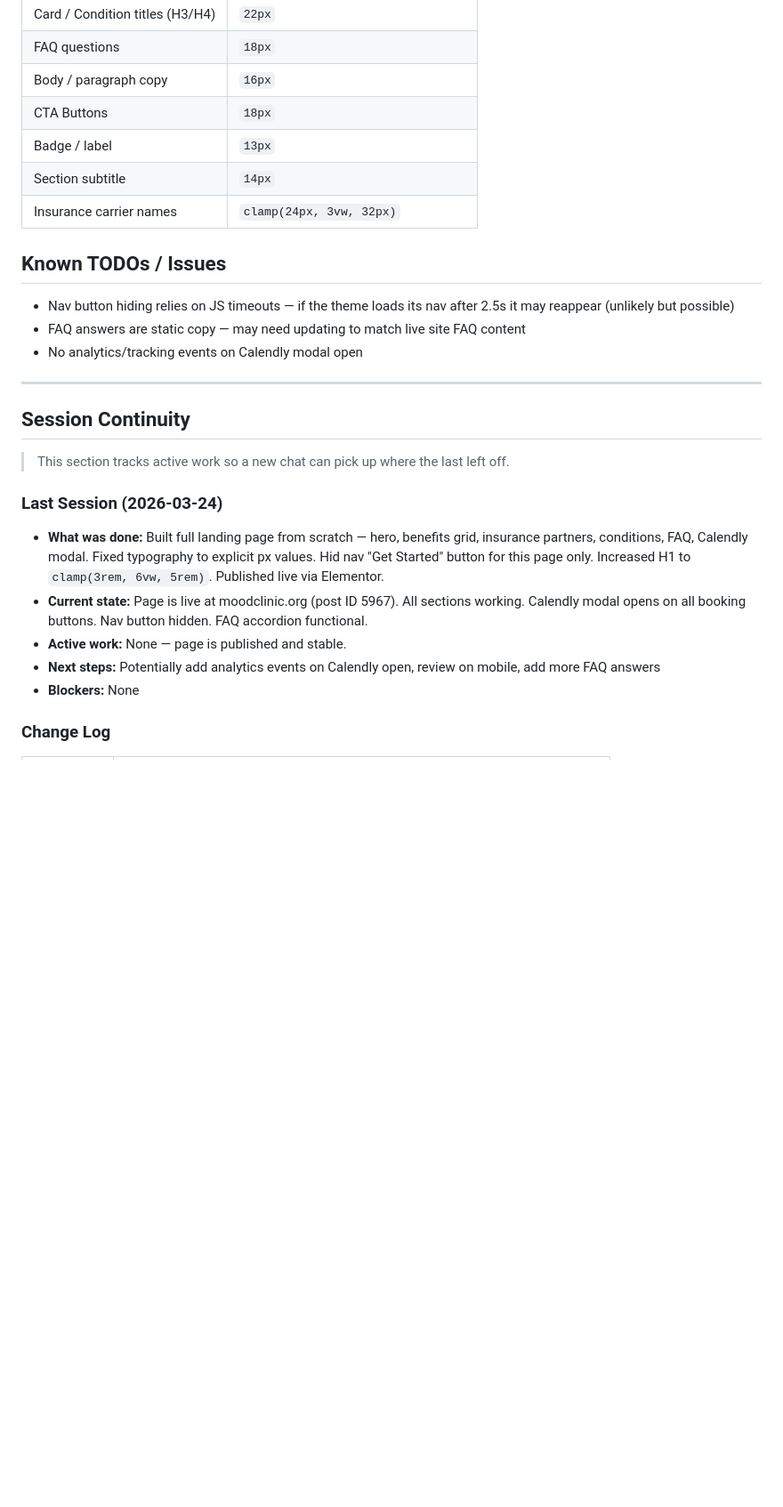
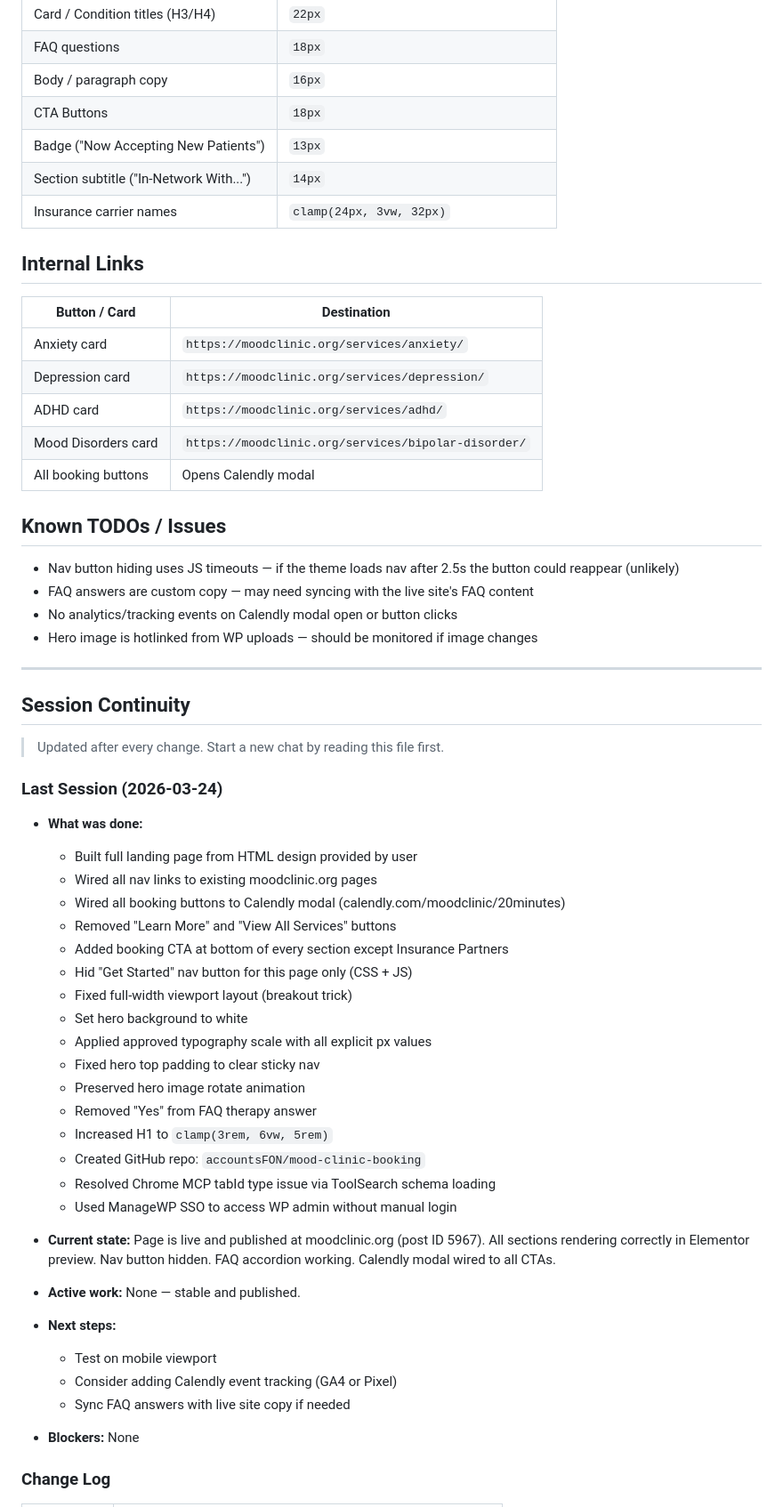
Before and after one commit to accountsFON/mood-clinic-booking, a Markdown page: claude-context.md, the part around one of its changes. Shown at 89% size. Rendered like a GitHub page; blank space fills up the shorter version.

```diff
--- a/claude-context.md
+++ b/claude-context.md
@@ -50,28 +68,62 @@ None. All external dependencies are loaded via CDN links inside `index.html`.
 | FAQ questions | `18px` |
 | Body / paragraph copy | `16px` |
 | CTA Buttons | `18px` |
-| Badge / label | `13px` |
-| Section subtitle | `14px` |
+| Badge ("Now Accepting New Patients") | `13px` |
+| Section subtitle ("In-Network With...") | `14px` |
 | Insurance carrier names | `clamp(24px, 3vw, 32px)` |
+
+## Internal Links
+
+| Button / Card | Destination |
+|---|---|
+| Anxiety card | `https://moodclinic.org/services/anxiety/` |
+| Depression card | `https://moodclinic.org/services/depression/` |
+| ADHD card | `https://moodclinic.org/services/adhd/` |
+| Mood Disorders card | `https://moodclinic.org/services/bipolar-disorder/` |
+| All booking buttons | Opens Calendly modal |
 
 ## Known TODOs / Issues
 
-- Nav button hiding relies on JS timeouts — if the theme loads its nav after 2.5s it may reappear (unlikely but possible)
-- FAQ answers are static copy — may need updating to match live site FAQ content
-- No analytics/tracking events on Calendly modal open
+- Nav button hiding uses JS timeouts — if the theme loads nav after 2.5s the button could reappear (unlikely)
+- FAQ answers are custom copy — may need syncing with the live site's FAQ content
+- No analytics/tracking events on Calendly modal open or button clicks
+- Hero image is hotlinked from WP uploads — should be monitored if image changes
 
 ---
 
 ## Session Continuity
 
-> This section tracks active work so a new chat can pick up where the last left off.
+> Updated after every change. Start a new chat by reading this file first.
 
 ### Last Session (2026-03-24)
 
-- **What was done:** Built full landing page from scratch — hero, benefits grid, insurance partners, conditions, FAQ, Calendly modal. Fixed typography to explicit px values. Hid nav "Get Started" button for this page only. Increased H1 to `clamp(3rem, 6vw, 5rem)`. Published live via Elementor.
-- **Current state:** Page is live at moodclinic.org (post ID 5967). All sections working. Calendly modal opens on all booking buttons. Nav button hidden. FAQ accordion functional.
-- **Active work:** None — page is published and stable.
-- **Next steps:** Potentially add analytics events on Calendly open, review on mobile, add more FAQ answers
+- **What was done:**
+  - Built full landing page from HTML design provided by user
+  - Wired all nav links to existing moodclinic.org pages
+  - Wired all booking buttons to Calendly modal (calendly.com/moodclinic/20minutes)
+  - Removed "Learn More" and "View All Services" buttons
+  - Added booking CTA at bottom of every section except Insurance Partners
+  - Hid "Get Started" nav button for this page only (CSS + JS)
+  - Fixed full-width viewport layout (breakout trick)
+  - Set hero background to white
+  - Applied approved typography scale with all explicit px values
+  - Fixed hero top padding to clear sticky nav
+  - Preserved hero image rotate animation
+  - Removed "Yes" from FAQ therapy answer
+  - Increased H1 to `clamp(3rem, 6vw, 5rem)`
+  - Created GitHub repo: `accountsFON/mood-clinic-booking`
+  - Resolved Chrome MCP tabId type issue via ToolSearch schema loading
+  - Used ManageWP SSO to access WP admin without manual login
+
+- **Current state:** Page is live and published at moodclinic.org (post ID 5967). All sections rendering correctly in Elementor preview. Nav button hidden. FAQ accordion working. Calendly modal wired to all CTAs.
+
+- **Active work:** None — stable and published.
+
+- **Next steps:**
+  - Test on mobile viewport
+  - Consider adding Calendly event tracking (GA4 or Pixel)
+  - Sync FAQ answers with live site copy if needed
+
 - **Blockers:** None
 
 ### Change Log
```
Also changed, not shown: other parts of claude-context.md (+51 -26 lines).
